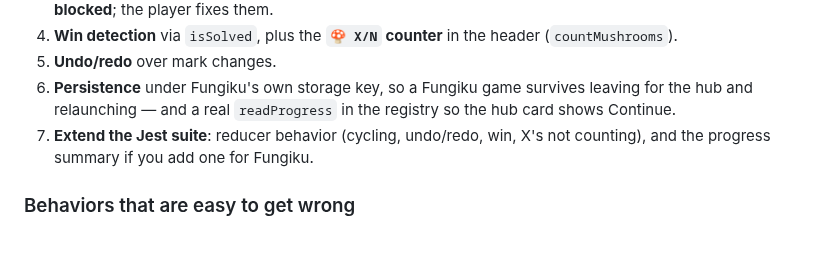
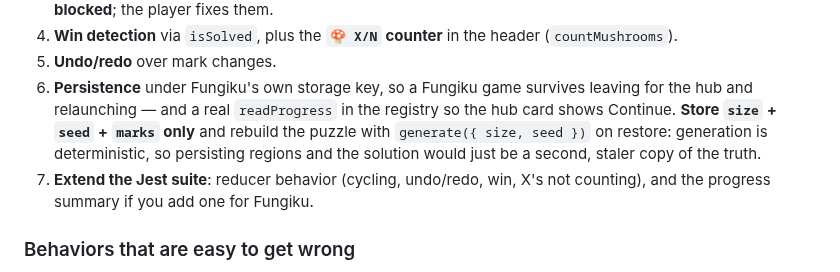
Before and after one commit to mjohnson139/expo-sudoku, a Markdown page: docs/fungiku-handoff.md, the part around the change. Drawn GitHub-style; blank space fills up the shorter version.

Commit message:
Handoff: carry the size+seed+marks persistence note into Step 4 (refs #65)
Co-Authored-By: Claude Opus 5 <noreply@anthropic.com>
Claude-Session: https://claude.ai/code/session_01P3yWT2tp5eK1iFkcSVzUVq

```diff
--- a/docs/fungiku-handoff.md
+++ b/docs/fungiku-handoff.md
@@ -146,7 +146,10 @@ cells to place mushrooms, see conflicts as you go, and win.
 5. **Undo/redo** over mark changes.
 6. **Persistence** under Fungiku's own storage key, so a Fungiku game survives
    leaving for the hub and relaunching — and a real `readProgress` in the
-   registry so the hub card shows Continue.
+   registry so the hub card shows Continue. **Store `size` + `seed` + `marks`
+   only** and rebuild the puzzle with `generate({ size, seed })` on restore:
+   generation is deterministic, so persisting regions and the solution would just
+   be a second, staler copy of the truth.
 7. **Extend the Jest suite**: reducer behavior (cycling, undo/redo, win, X's not
    counting), and the progress summary if you add one for Fungiku.
 
```
